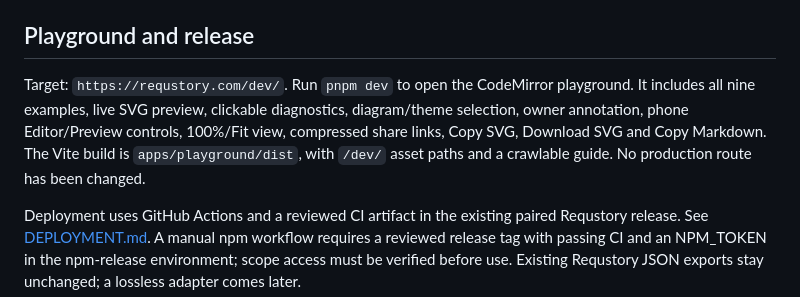
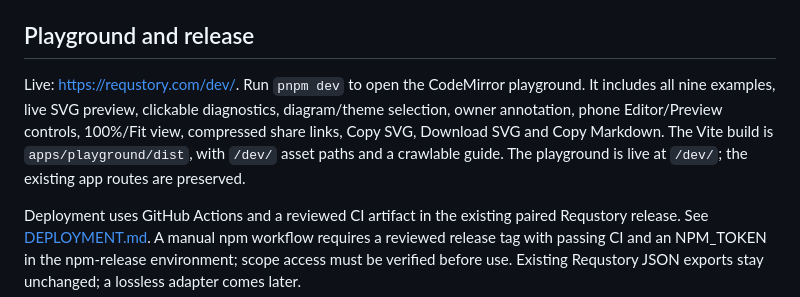
Before and after one commit to 3d7tech/requ-syntax, a Markdown page: README.md, the part around the change. GitHub-like rendering.

Commit message:
docs: Record live playground release [skip ci]

```diff
--- a/README.md
+++ b/README.md
@@ -91,6 +91,6 @@ Browser tests exercise the actual ESM and IIFE bundles. `PLAYWRIGHT_MODULE` can
 
 ## Playground and release
 
-Target: `https://requstory.com/dev/`. Run `pnpm dev` to open the CodeMirror playground. It includes all nine examples, live SVG preview, clickable diagnostics, diagram/theme selection, owner annotation, phone Editor/Preview controls, 100%/Fit view, compressed share links, Copy SVG, Download SVG and Copy Markdown. The Vite build is `apps/playground/dist`, with `/dev/` asset paths and a crawlable guide. No production route has been changed.
+Live: https://requstory.com/dev/. Run `pnpm dev` to open the CodeMirror playground. It includes all nine examples, live SVG preview, clickable diagnostics, diagram/theme selection, owner annotation, phone Editor/Preview controls, 100%/Fit view, compressed share links, Copy SVG, Download SVG and Copy Markdown. The Vite build is `apps/playground/dist`, with `/dev/` asset paths and a crawlable guide. The playground is live at `/dev/`; the existing app routes are preserved.
 
 Deployment uses GitHub Actions and a reviewed CI artifact in the existing paired Requstory release. See [DEPLOYMENT.md](DEPLOYMENT.md). A manual npm workflow requires a reviewed release tag with passing CI and an NPM_TOKEN in the npm-release environment; scope access must be verified before use. Existing Requstory JSON exports stay unchanged; a lossless adapter comes later.
```
Also changed, not shown: PLAN.md (+2 -2 lines), STATUS.md (+4 -4 lines).
